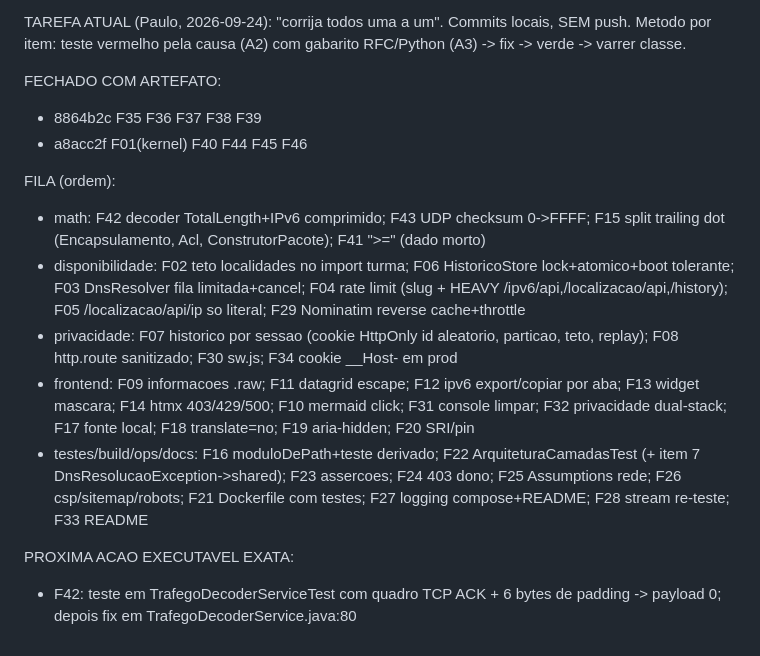
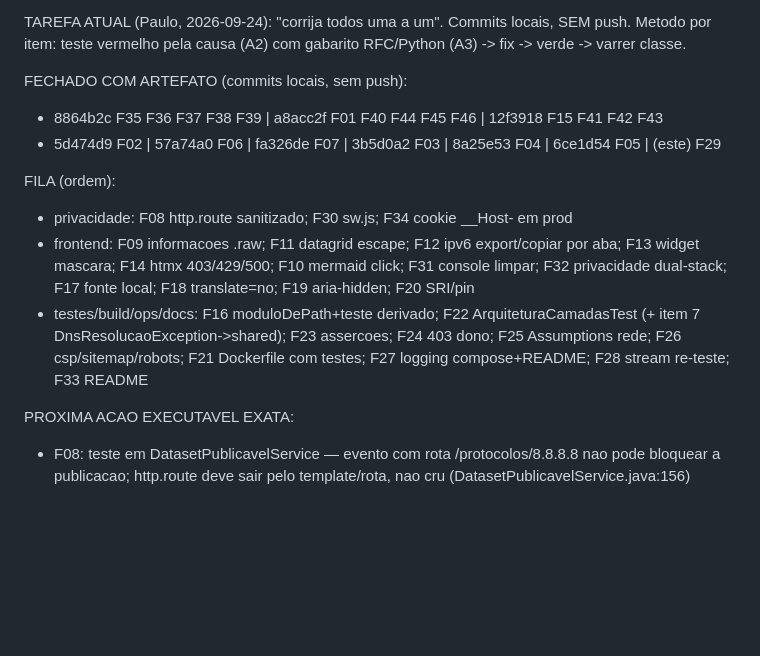
Before and after one commit to carmipa/framework-net-java-quarkus, a Markdown page: .claude/CONTINUIDADE-TRABALHO.md, the part around the change. Drawn GitHub-style; blank space fills up the shorter version.

Commit message:
docs(continuidade): progresso da correcao da auditoria
Co-Authored-By: Claude Opus 5.5 (1M context) <noreply@anthropic.com>

```diff
--- a/.claude/CONTINUIDADE-TRABALHO.md
+++ b/.claude/CONTINUIDADE-TRABALHO.md
@@ -47,16 +47,14 @@ AUDITORIA COMPLETA 2026-09-24 (HEAD 60678fa, 865 testes verdes):
 TAREFA ATUAL (Paulo, 2026-09-24): "corrija todos uma a um". Commits locais, SEM push.
 Metodo por item: teste vermelho pela causa (A2) com gabarito RFC/Python (A3) -> fix -> verde -> varrer classe.
 
-FECHADO COM ARTEFATO:
-- 8864b2c F35 F36 F37 F38 F39
-- a8acc2f F01(kernel) F40 F44 F45 F46
+FECHADO COM ARTEFATO (commits locais, sem push):
+- 8864b2c F35 F36 F37 F38 F39 | a8acc2f F01 F40 F44 F45 F46 | 12f3918 F15 F41 F42 F43
+- 5d474d9 F02 | 57a74a0 F06 | fa326de F07 | 3b5d0a2 F03 | 8a25e53 F04 | 6ce1d54 F05 | (este) F29
 
 FILA (ordem):
-- math: F42 decoder TotalLength+IPv6 comprimido; F43 UDP checksum 0->FFFF; F15 split trailing dot (Encapsulamento, Acl, ConstrutorPacote); F41 ">=" (dado morto)
-- disponibilidade: F02 teto localidades no import turma; F06 HistoricoStore lock+atomico+boot tolerante; F03 DnsResolver fila limitada+cancel; F04 rate limit (slug + HEAVY /ipv6/api,/localizacao/api,/history); F05 /localizacao/api/ip so literal; F29 Nominatim reverse cache+throttle
-- privacidade: F07 historico por sessao (cookie HttpOnly id aleatorio, particao, teto, replay); F08 http.route sanitizado; F30 sw.js; F34 cookie __Host- em prod
+- privacidade: F08 http.route sanitizado; F30 sw.js; F34 cookie __Host- em prod
 - frontend: F09 informacoes .raw; F11 datagrid escape; F12 ipv6 export/copiar por aba; F13 widget mascara; F14 htmx 403/429/500; F10 mermaid click; F31 console limpar; F32 privacidade dual-stack; F17 fonte local; F18 translate=no; F19 aria-hidden; F20 SRI/pin
 - testes/build/ops/docs: F16 moduloDePath+teste derivado; F22 ArquiteturaCamadasTest (+ item 7 DnsResolucaoException->shared); F23 assercoes; F24 403 dono; F25 Assumptions rede; F26 csp/sitemap/robots; F21 Dockerfile com testes; F27 logging compose+README; F28 stream re-teste; F33 README
 
 PROXIMA ACAO EXECUTAVEL EXATA:
-- F42: teste em TrafegoDecoderServiceTest com quadro TCP ACK + 6 bytes de padding -> payload 0; depois fix em TrafegoDecoderService.java:80
+- F08: teste em DatasetPublicavelService — evento com rota /protocolos/8.8.8.8 nao pode bloquear a publicacao; http.route deve sair pelo template/rota, nao cru (DatasetPublicavelService.java:156)
```
